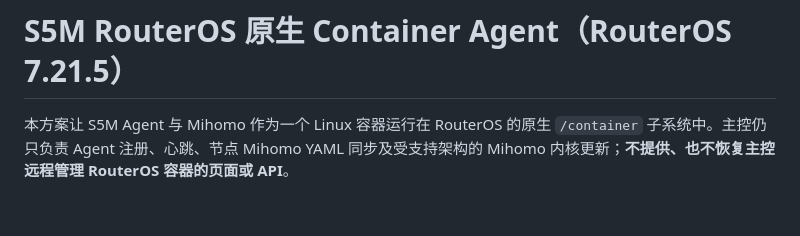
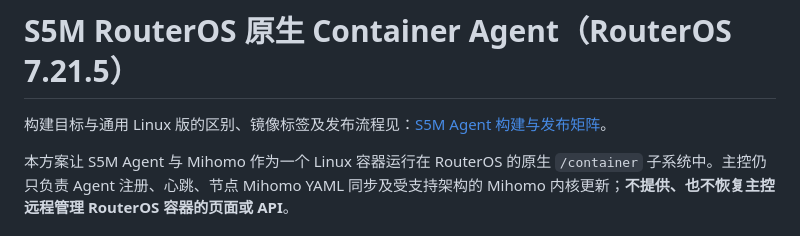
Before and after one commit to Tony855/S5M-Master, a Markdown page: docs/ROUTEROS_NATIVE_AGENT_CN.md, the part around the change. GitHub-like rendering; blank space fills up the shorter version.

Commit message:
docs: link RouterOS guide to build matrix

```diff
--- a/docs/ROUTEROS_NATIVE_AGENT_CN.md
+++ b/docs/ROUTEROS_NATIVE_AGENT_CN.md
@@ -1,4 +1,6 @@
 # S5M RouterOS 原生 Container Agent（RouterOS 7.21.5）
+
+构建目标与通用 Linux 版的区别、镜像标签及发布流程见：[S5M Agent 构建与发布矩阵](S5M_AGENT_BUILD_MATRIX_CN.md)。
 
 本方案让 S5M Agent 与 Mihomo 作为一个 Linux 容器运行在 RouterOS 的原生 `/container` 子系统中。主控仍只负责 Agent 注册、心跳、节点 Mihomo YAML 同步及受支持架构的 Mihomo 内核更新；**不提供、也不恢复主控远程管理 RouterOS 容器的页面或 API**。
 
```
